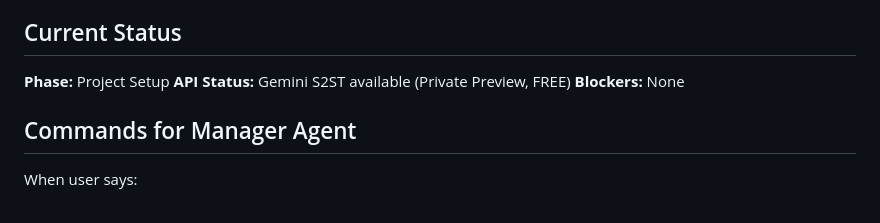
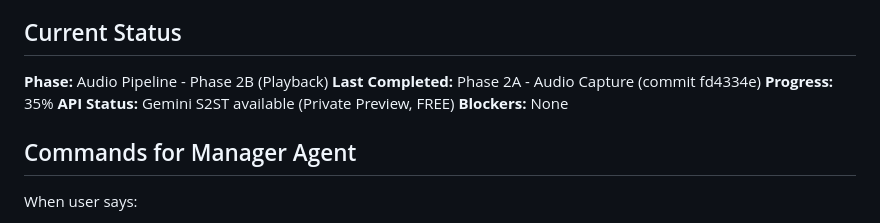
Before and after one commit to Telomelonia/zoom-client-s2s-translator, a Markdown page: CLAUDE.md, the part around the change. Rendered like a GitHub page.

```diff
--- a/CLAUDE.md
+++ b/CLAUDE.md
@@ -86,7 +86,9 @@ All major decisions must be logged in PROJECT_STATUS.md with:
 - Alternatives considered
 
 ## Current Status
-**Phase:** Project Setup
+**Phase:** Audio Pipeline - Phase 2B (Playback)
+**Last Completed:** Phase 2A - Audio Capture (commit fd4334e)
+**Progress:** 35%
 **API Status:** Gemini S2ST available (Private Preview, FREE)
 **Blockers:** None
 
```
Also changed, not shown: docs/PROJECT_STATUS.md (+42 -8 lines).
